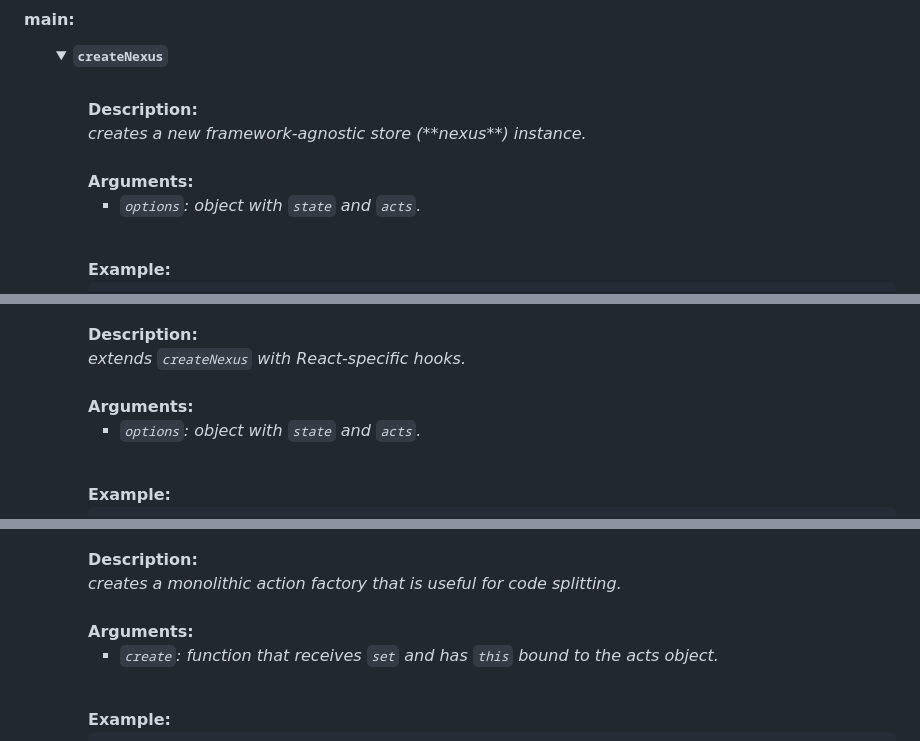
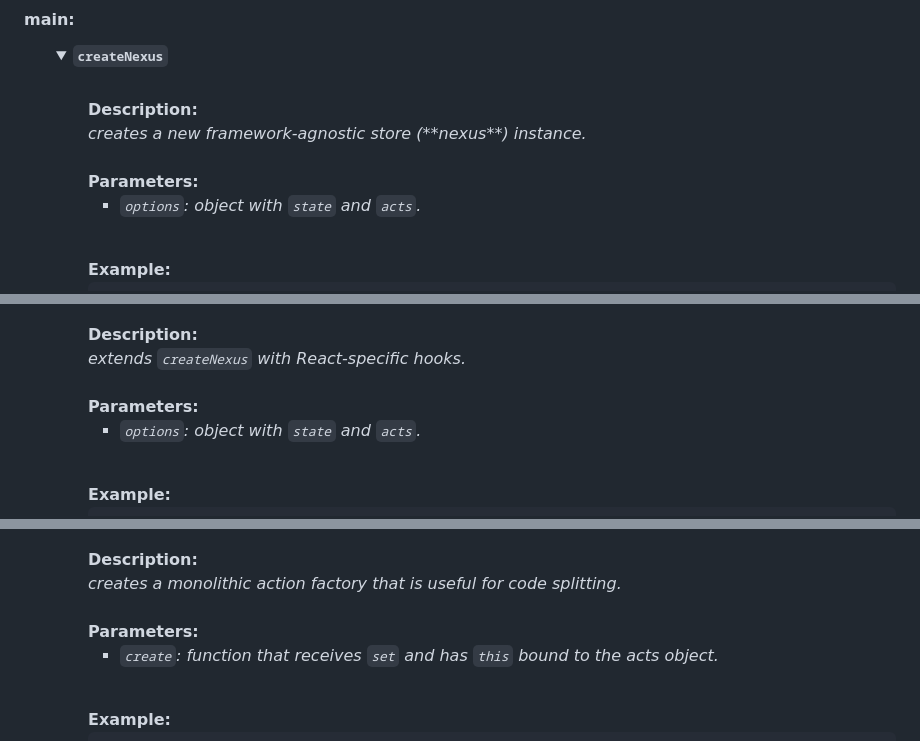
Before and after one commit to voodoofugu/nexus-state, a Markdown page: README.md, 3 parts joined by grey strips. GitHub-like rendering; folded sections open.

```diff
--- a/README.md
+++ b/README.md
@@ -55,7 +55,7 @@ import { createNexus, createReactNexus, createActs } from "nexus-state";
 <b>Description:</b><em><br>
 creates a new framework-agnostic store (**nexus**) instance.<br>
 </em><br>
-<b>Arguments:</b><em><br>
+<b>Parameters:</b><em><br>
 <ul>
   <li><code>options</code>: object with <code>state</code> and <code>acts</code>.</li>
 </ul>
@@ -111,7 +111,7 @@ const nexus = createNexus<MyStateT, MyActionsT>({...});
 <b>Description:</b><em><br>
 extends <code>createNexus</code> with React-specific hooks.<br>
 </em><br>
-<b>Arguments:</b><em><br>
+<b>Parameters:</b><em><br>
 <ul>
   <li><code>options</code>: object with <code>state</code> and <code>acts</code>.</li>
 </ul>
@@ -167,7 +167,7 @@ const nexus = createReactNexus<MyStateT, MyActionsT>({...});
 <b>Description:</b><em><br>
 creates a monolithic action factory that is useful for code splitting.<br>
 </em><br>
-<b>Arguments:</b><em><br>
+<b>Parameters:</b><em><br>
 <ul>
   <li><code>create</code>: function that receives <code>set</code> and has <code>this</code> bound to the acts object.</li>
 </ul>
```
Also changed, not shown: other parts of README.md (+24 -20 lines), src/assets/nexus-state-logo.png, 7 other files.
